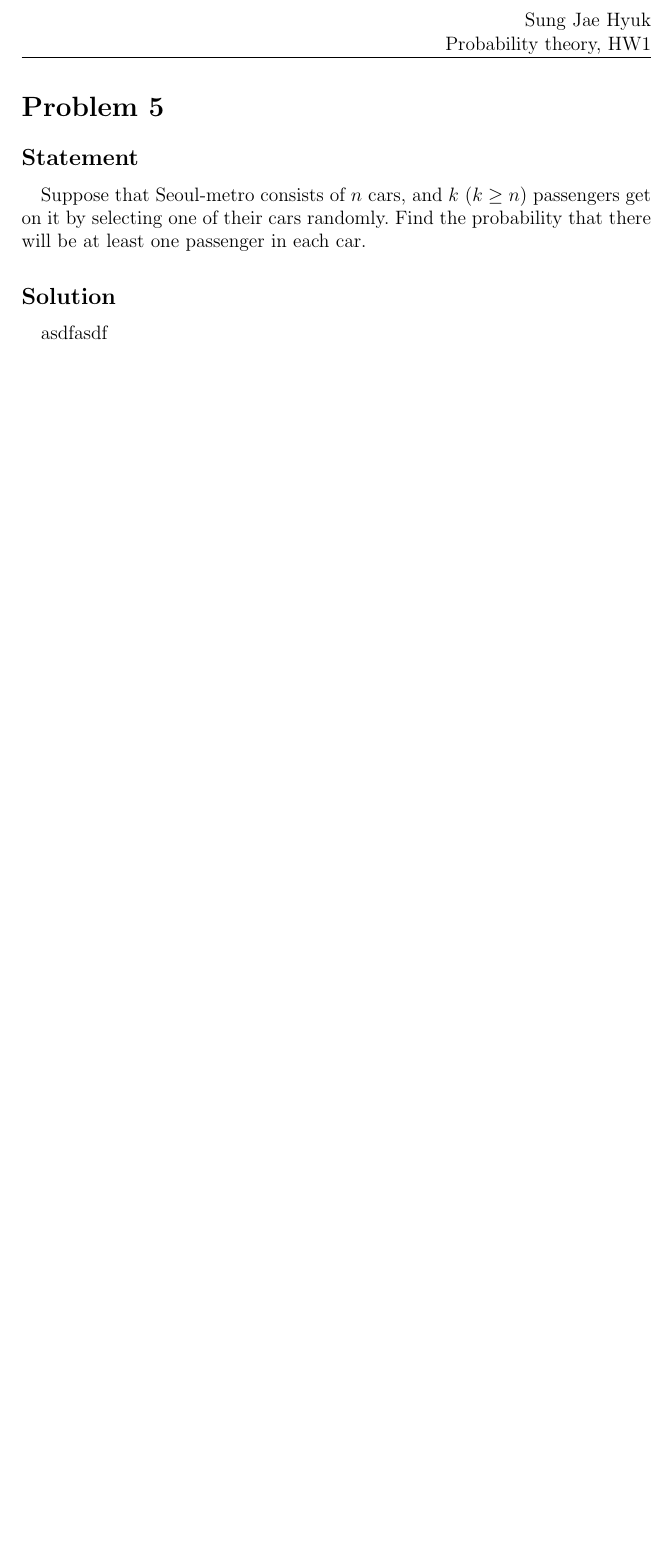
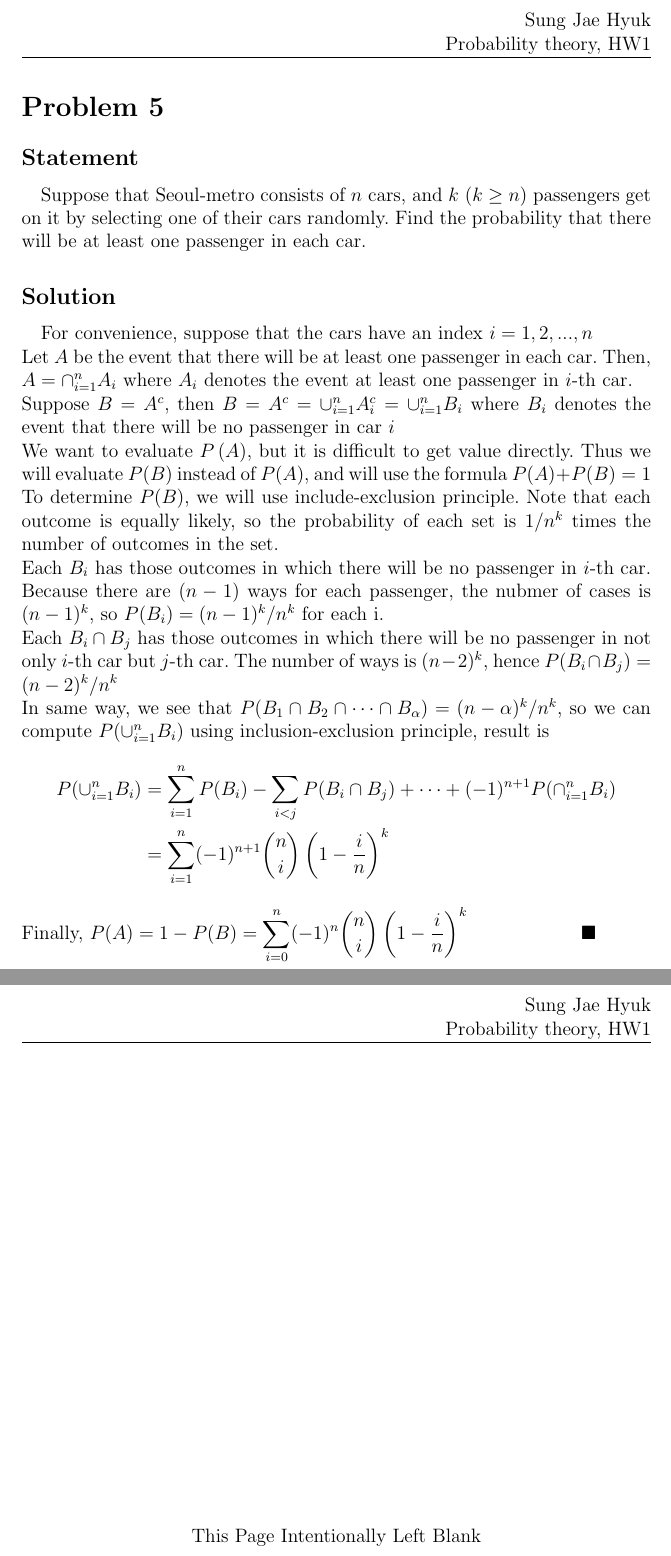
Before and after one commit to okaybody10/Korea-University, a LaTeX problem sheet (확률론/HW1.tex): part of page 6 of 6 before the commit and two parts of pages 6 and 7 of 7 after it, the two joined at a grey line, cut so that both start at the same text, the shorter picture padded with empty space. Compiled offline with pdfLaTeX.

Commit message:
Add files via upload

```diff
--- a/확률론/HW1.tex
+++ b/확률론/HW1.tex
@@ -101,5 +113,25 @@ A hospital administrator codes incoming patients suffering gunshot wounds accord
 \subsection*{Statement}
 Suppose that Seoul-metro consists of $n$ cars, and $k\ (k\geq n)$ passengers get on it by selecting one of their cars randomly. Find the probability that there will be at least one passenger in each car.
 \subsection*{Solution}
-asdfasdf
+For convenience, suppose that the cars have an index $i=1,2,...,n$
+\\Let $A$ be the event that there will be at least one passenger in each car. Then, $A=\cap_{i=1}^n A_i$ where $A_i$ denotes the event at least one passenger in $i$-th car.
+\\ Suppose $B=A^c$, then $B=A^c=\cup_{i=1}^n A_i^c=\cup_{i=1}^n B_i$ where $B_i$ denotes the event that there will be no passenger in car $i$
+\\ We want to evaluate $P\left(A\right)$, but it is difficult to get value directly. Thus we will evaluate $P(B)$ instead of $P(A)$, and will use the formula $P(A)+P(B)=1$
+\\ To determine $P(B)$, we will use include-exclusion principle. Note that each outcome is equally likely, so the probability of each set is $1/{n^k}$ times the number of outcomes in the set.
+\\ Each $B_i$ has those outcomes in which there will be no passenger in $i$-th car. Because there are $(n-1)$ ways for each passenger, the nubmer of cases is $(n-1)^k$, so $P(B_i)=(n-1)^k/n^k $ for each i.
+\\ Each $B_i\cap B_j$ has those outcomes in which there will be no passenger in not only $i$-th car but $j$-th car. The number of ways is $(n-2)^k$, hence $P(B_i\cap B_j)=(n-2)^k/n^k$
+\\ In same way, we see that $P(B_1\cap B_2\cap \cdots\cap B_\alpha)=(n-\alpha)^k/n^k$, so we can compute $P(\cup_{i=1}^n B_i)$ using inclusion-exclusion principle, result is
+$$\begin{aligned}
+	P(\cup_{i=1}^n B_i)&=\displaystyle{\sum_{i=1}^{n}P(B_i)}-\displaystyle{\sum_{i<j}P(B_i\cap B_j)+\cdots+(-1)^{n+1}P(\cap_{i=1}^nB_i)}
+	\\&=\displaystyle{\sum_{i=1}^{n}(-1)^{n+1}\binom{n}{i}\left(1-\dfrac{i}{n}\right)^k}
+\end{aligned}$$
+\\Finally, $P(A)=1-P(B)=\displaystyle{\sum_{i=0}^n(-1)^n\binom{n}{i}\left(1-\dfrac{i}{n}\right)^k}\qquad\qquad\qquad\qedsymbol$
+
+\newpage
+\vspace*{\fill}
+\begin{quote}
+	\centering
+	This Page Intentionally Left Blank
+\end{quote}
+\vspace*{\fill}
 \end{document}
```
Also changed, not shown: 확률론/HW1.pdf, 확률론/HW1.tex (20 more changed lines), 3 other files.
